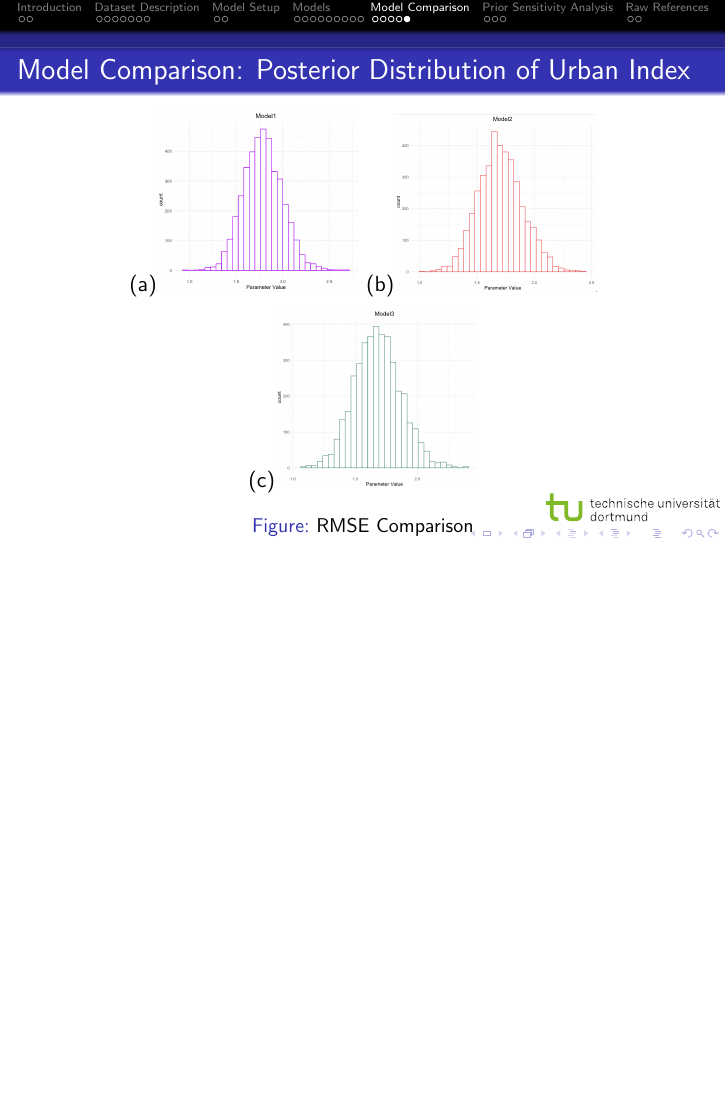
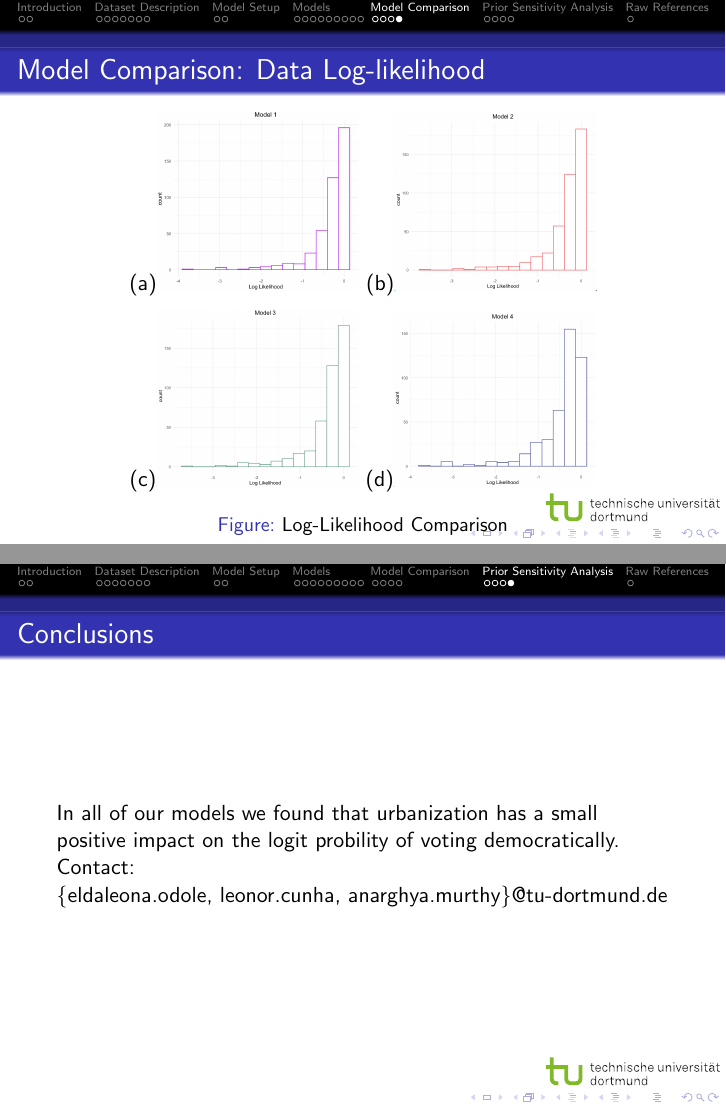
Before and after one commit to eodole/ABDA-Group-Project, LaTeX slides (writing0/main.tex): page 27 of 32 before the commit and pages 26 and 30 of 31 after it, the two joined at a grey line, the shorter picture padded with empty space. Compiled offline with pdfLaTeX.

Commit message:
updated latex

```diff
--- a/writing0/main.tex
+++ b/writing0/main.tex
@@ -349,26 +374,27 @@ Our dependent variable of interest is the Urban Index from FiveThirtyEight.
         \subfigure(a){\includegraphics[width=0.33\textwidth]{plots/model1_llm.png}}
         \subfigure(b){\includegraphics[width=0.33\textwidth]{plots/model2_llm.png}}
         \subfigure(c){\includegraphics[width=0.33\textwidth]{plots/model3_llm.png}}
+        \subfigure(d){\includegraphics[width=0.33\textwidth]{plots/model4_llm.png}}
         % \subfigure(d){\includegraphics[width=0.45\textwidth]{}} % model 4
 
-        \caption{RMSE Comparison}
+        \caption{Log-Likelihood Comparison}
 
 
       \end{figure}
 \end{frame}
 
-\begin{frame}{Model Comparison: Posterior Distribution of Urban Index}
-    \begin{figure}[h!]
-        \centering
+% \begin{frame}{Model Comparison: Posterior Distribution of Urban Index}
+    % \begin{figure}[h!]
+    %     \centering
 
-        \subfigure(a){\includegraphics[width=0.33\textwidth]{plots/model1_postdistui.png}}
-        \subfigure(b){\includegraphics[width=0.33\textwidth]{plots/model2_postui.png}}
-        \subfigure(c){\includegraphics[width=0.33\textwidth]{plots/model3_postui.png}}
-        % \subfigure(d){\includegraphics[width=0.45\textwidth]{}} % model 4
+    %     \subfigure(a){\includegraphics[width=0.33\textwidth]{plots/model1_postdistui.png}}
+    %     \subfigure(b){\includegraphics[width=0.33\textwidth]{plots/model2_postui.png}}
+    %     \subfigure(c){\includegraphics[width=0.33\textwidth]{plots/model3_postui.png}}
+    %     % \subfigure(d){\includegraphics[width=0.45\textwidth]{}} % model 4
 
-        \caption{RMSE Comparison}
-      \end{figure}
-\end{frame}
+    %     \caption{RMSE Comparison}
+    %   \end{figure}
+% \end{frame}
 
 
 
@@ -620,16 +646,24 @@ Our dependent variable of interest is the Urban Index from FiveThirtyEight.
 % ---
 % \end{frame}
 
+\begin{frame}{Conclusions}
+    In all of our models we found that urbanization has a small positive impact on the logit probility of voting democratically.
+    \\
+    Contact:\\
+    \{eldaleona.odole, leonor.cunha, anarghya.murthy\}@tu-dortmund.de
+
+\end{frame}
+
 \section{Raw References}
 
-\begin{frame}{Raw references}
-    \begin{itemize}
-        \item stargazer
-        \item tidybayes
-        \item brms, stan
-      %  \item https://lnalborczyk.github.io/phd_thesis/appendix-brms.html#shrink
-    \end{itemize}
-\end{frame}
+% \begin{frame}{Raw references}
+%     \begin{itemize}
+%         \item stargazer
+%         \item tidybayes
+%         \item brms, stan
+%       %  \item https://lnalborczyk.github.io/phd_thesis/appendix-brms.html#shrink
+%     \end{itemize}
+% \end{frame}
 
 
 \end{document}
```
Also changed, not shown: writing0/plots/model2_coeff.png (added), writing0/plots/model3_coeff.png (added), writing0/plots/model4_coeff.png (added), writing0/plots/model4_llm.png (added), writing0/plots/model4_posteriortheta.png (added), writing0/plots/model4_postui.png (added), writing0/plots/model4_rmse.png (added), writing0/main.tex (33 more changed lines), 1 other file.
